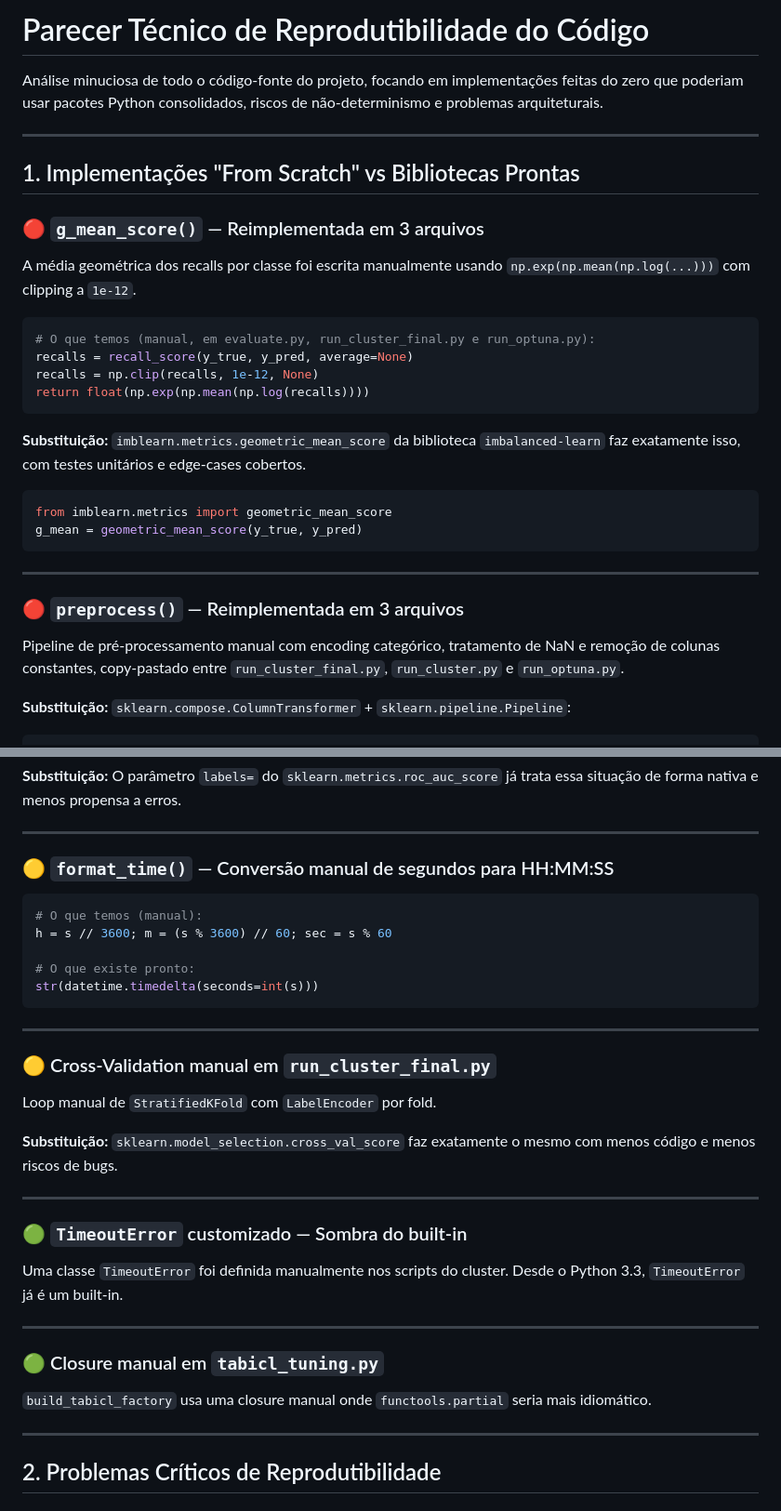
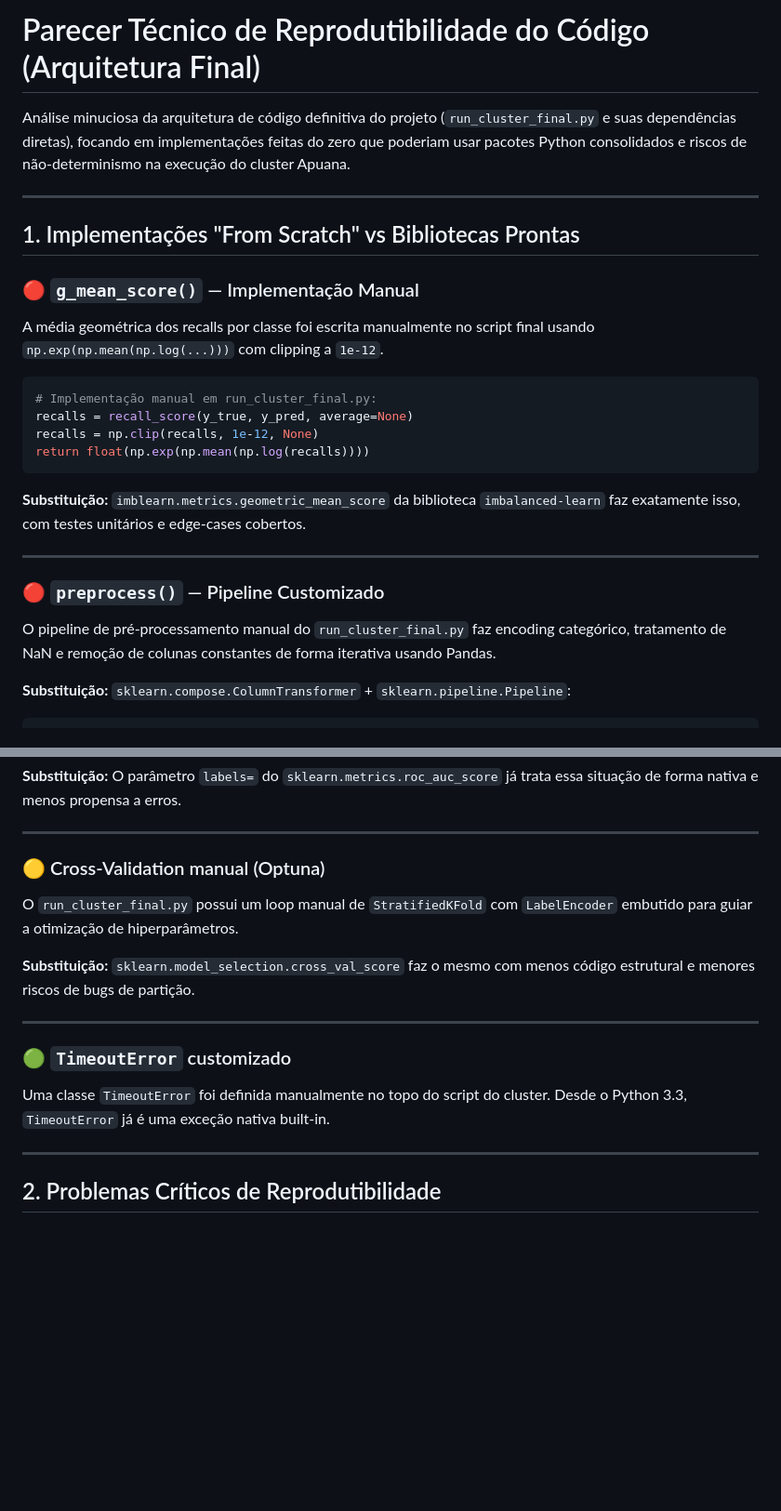
Before and after one commit to jpmsilva1/Projeto_AM_Leandro_TabICL, a Markdown page: parecer_reprodutibilidade.md, 2 parts joined by grey strips. Shown at 93% size. Rendered like a GitHub page; blank space fills up the shorter version.

````diff
--- a/parecer_reprodutibilidade.md
+++ b/parecer_reprodutibilidade.md
@@ -1,17 +1,17 @@
-# Parecer Técnico de Reprodutibilidade do Código
+# Parecer Técnico de Reprodutibilidade do Código (Arquitetura Final)
 
-Análise minuciosa de todo o código-fonte do projeto, focando em implementações feitas do zero que poderiam usar pacotes Python consolidados, riscos de não-determinismo e problemas arquiteturais.
+Análise minuciosa da arquitetura de código definitiva do projeto (`run_cluster_final.py` e suas dependências diretas), focando em implementações feitas do zero que poderiam usar pacotes Python consolidados e riscos de não-determinismo na execução do cluster Apuana.
 
 ---
 
 ## 1. Implementações "From Scratch" vs Bibliotecas Prontas
 
-### 🔴 `g_mean_score()` — Reimplementada em 3 arquivos
+### 🔴 `g_mean_score()` — Implementação Manual
 
-A média geométrica dos recalls por classe foi escrita manualmente usando `np.exp(np.mean(np.log(...)))` com clipping a `1e-12`.
+A média geométrica dos recalls por classe foi escrita manualmente no script final usando `np.exp(np.mean(np.log(...)))` com clipping a `1e-12`.
 
 ```python
-# O que temos (manual, em evaluate.py, run_cluster_final.py e run_optuna.py):
+# Implementação manual em run_cluster_final.py:
 recalls = recall_score(y_true, y_pred, average=None)
 recalls = np.clip(recalls, 1e-12, None)
 return float(np.exp(np.mean(np.log(recalls))))
@@ -19,16 +19,11 @@ return float(np.exp(np.mean(np.log(recalls))))
 
 **Substituição:** `imblearn.metrics.geometric_mean_score` da biblioteca `imbalanced-learn` faz exatamente isso, com testes unitários e edge-cases cobertos.
 
-```python
-from imblearn.metrics import geometric_mean_score
-g_mean = geometric_mean_score(y_true, y_pred)
-```
-
 ---
 
-### 🔴 `preprocess()` — Reimplementada em 3 arquivos
+### 🔴 `preprocess()` — Pipeline Customizado
 
-Pipeline de pré-processamento manual com encoding categórico, tratamento de NaN e remoção de colunas constantes, copy-pastado entre `run_cluster_final.py`, `run_cluster.py` e `run_optuna.py`.
+O pipeline de pré-processamento manual do `run_cluster_final.py` faz encoding categórico, tratamento de NaN e remoção de colunas constantes de forma iterativa usando Pandas.
 
 **Substituição:** `sklearn.compose.ColumnTransformer` + `sklearn.pipeline.Pipeline`:
 ```python
@@ -53,35 +48,17 @@ Recorte manual da matriz de probabilidades para classes presentes no test set, s
 
 ---
 
-### 🟡 `format_time()` — Conversão manual de segundos para HH:MM:SS
+### 🟡 Cross-Validation manual (Optuna)
 
-```python
-# O que temos (manual):
-h = s // 3600; m = (s % 3600) // 60; sec = s % 60
+O `run_cluster_final.py` possui um loop manual de `StratifiedKFold` com `LabelEncoder` embutido para guiar a otimização de hiperparâmetros.
 
-# O que existe pronto:
-str(datetime.timedelta(seconds=int(s)))
-```
+**Substituição:** `sklearn.model_selection.cross_val_score` faz o mesmo com menos código estrutural e menores riscos de bugs de partição.
 
 ---
 
-### 🟡 Cross-Validation manual em `run_cluster_final.py`
+### 🟢 `TimeoutError` customizado
 
-Loop manual de `StratifiedKFold` com `LabelEncoder` por fold.
-
-**Substituição:** `sklearn.model_selection.cross_val_score` faz exatamente o mesmo com menos código e menos riscos de bugs.
-
----
-
-### 🟢 `TimeoutError` customizado — Sombra do built-in
-
-Uma classe `TimeoutError` foi definida manualmente nos scripts do cluster. Desde o Python 3.3, `TimeoutError` já é um built-in.
-
----
-
-### 🟢 Closure manual em `tabicl_tuning.py`
-
-`build_tabicl_factory` usa uma closure manual onde `functools.partial` seria mais idiomático.
+Uma classe `TimeoutError` foi definida manualmente no topo do script do cluster. Desde o Python 3.3, `TimeoutError` já é uma exceção nativa built-in.
 
 ---
 
````
Also changed, not shown: other parts of parecer_reprodutibilidade.md (+24 -114 lines).
